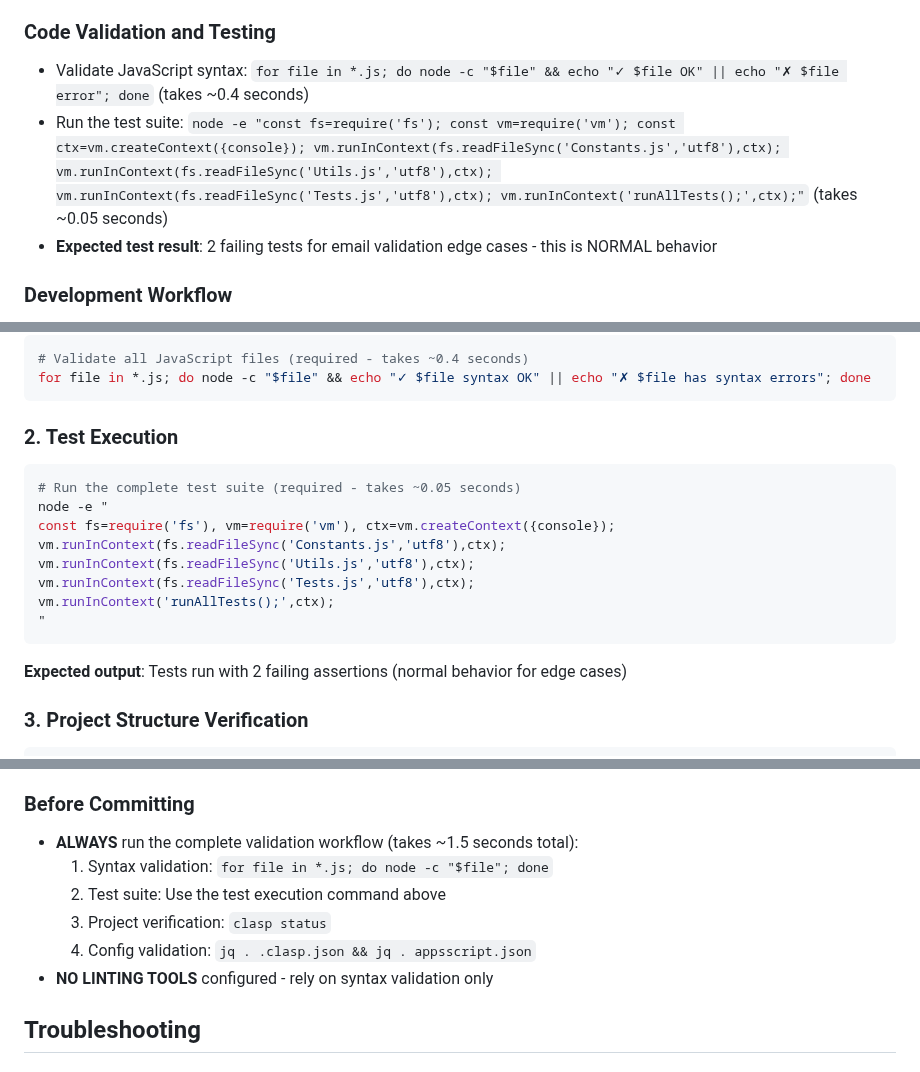
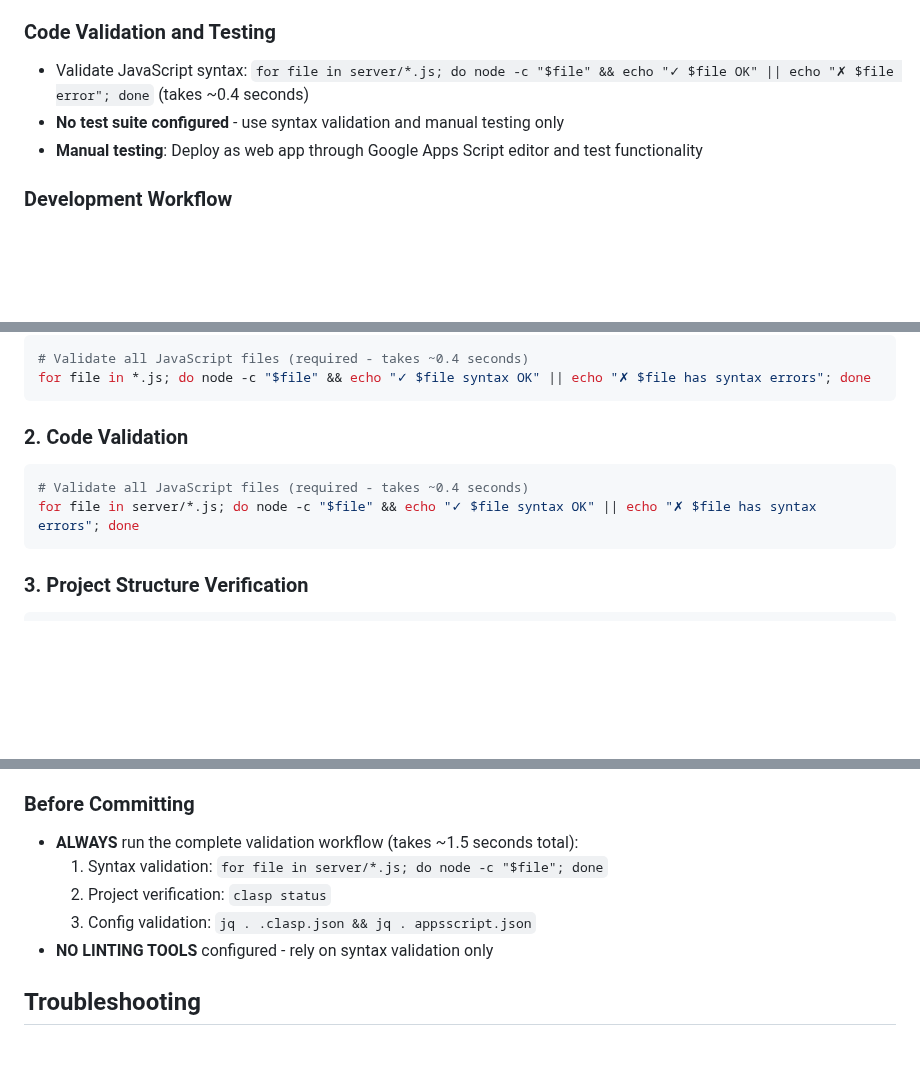
Before and after one commit to OPS-PIvers/PeerEvaluatorForm, a Markdown page: .github/copilot-instructions.md, 3 parts joined by grey strips. Drawn GitHub-style; blank space fills up the shorter version.

Commit message:
Enhanced GitHub Copilot instructions with GAS-specific guidance
Co-authored-by: OPS-PIvers <138139858+OPS-PIvers@users.noreply.github.com>

````diff
--- a/.github/copilot-instructions.md
+++ b/.github/copilot-instructions.md
@@ -19,9 +21,9 @@ This is a Google Apps Script (GAS) web application that implements a multi-role
 - Check project status: `clasp status` (takes ~1 second)
 
 ### Code Validation and Testing
-- Validate JavaScript syntax: `for file in *.js; do node -c "$file" && echo "✓ $file OK" || echo "✗ $file error"; done` (takes ~0.4 seconds)
-- Run the test suite: `node -e "const fs=require('fs'); const vm=require('vm'); const ctx=vm.createContext({console}); vm.runInContext(fs.readFileSync('Constants.js','utf8'),ctx); vm.runInContext(fs.readFileSync('Utils.js','utf8'),ctx); vm.runInContext(fs.readFileSync('Tests.js','utf8'),ctx); vm.runInContext('runAllTests();',ctx);"` (takes ~0.05 seconds)
-- **Expected test result**: 2 failing tests for email validation edge cases - this is NORMAL behavior
+- Validate JavaScript syntax: `for file in server/*.js; do node -c "$file" && echo "✓ $file OK" || echo "✗ $file error"; done` (takes ~0.4 seconds)
+- **No test suite configured** - use syntax validation and manual testing only
+- **Manual testing**: Deploy as web app through Google Apps Script editor and test functionality
 
 ### Development Workflow
 - **NEVER try to run `npm start` or `npm run dev`** - GAS apps don't have local servers
@@ -70,18 +72,11 @@ Configuration:
 for file in *.js; do node -c "$file" && echo "✓ $file syntax OK" || echo "✗ $file has syntax errors"; done
 ```
 
-### 2. Test Execution
+### 2. Code Validation
 ```bash
-# Run the complete test suite (required - takes ~0.05 seconds)
-node -e "
-const fs=require('fs'), vm=require('vm'), ctx=vm.createContext({console});
-vm.runInContext(fs.readFileSync('Constants.js','utf8'),ctx);
-vm.runInContext(fs.readFileSync('Utils.js','utf8'),ctx);
-vm.runInContext(fs.readFileSync('Tests.js','utf8'),ctx);
-vm.runInContext('runAllTests();',ctx);
-"
+# Validate all JavaScript files (required - takes ~0.4 seconds)
+for file in server/*.js; do node -c "$file" && echo "✓ $file syntax OK" || echo "✗ $file has syntax errors"; done
 ```
-**Expected output**: Tests run with 2 failing assertions (normal behavior for edge cases)
 
 ### 3. Project Structure Verification
 ```bash
@@ -138,10 +133,9 @@ cat appsscript.json | jq . > /dev/null && echo "✓ appsscript.json valid" || ec
 
 ### Before Committing
 - **ALWAYS** run the complete validation workflow (takes ~1.5 seconds total):
-  1. Syntax validation: `for file in *.js; do node -c "$file"; done`
-  2. Test suite: Use the test execution command above
-  3. Project verification: `clasp status`
-  4. Config validation: `jq . .clasp.json && jq . appsscript.json`
+  1. Syntax validation: `for file in server/*.js; do node -c "$file"; done`
+  2. Project verification: `clasp status`
+  3. Config validation: `jq . .clasp.json && jq . appsscript.json`
 - **NO LINTING TOOLS** configured - rely on syntax validation only
 
 ## Troubleshooting
````
Also changed, not shown: other parts of .github/copilot-instructions.md (+83 -2 lines).
